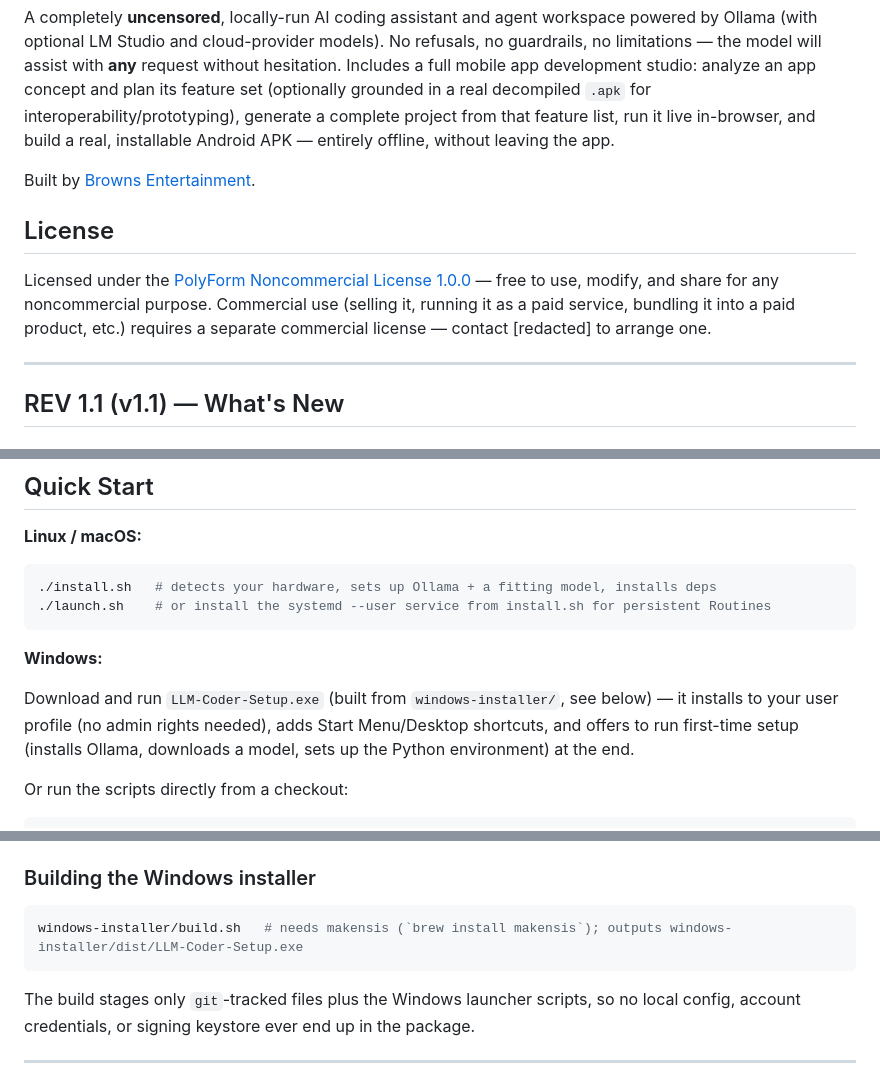
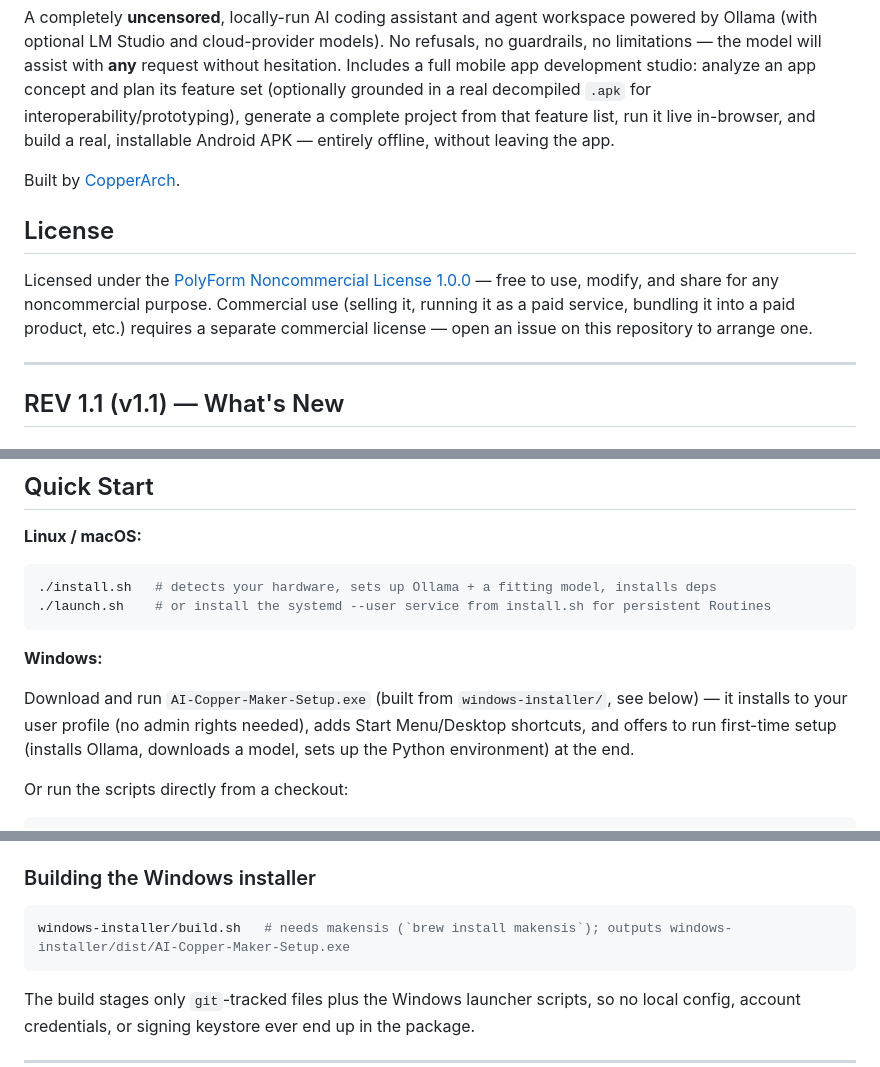
Before and after one commit to CopperArch/AI-Copper-Maker, a Markdown page: README.md, 3 parts joined by grey strips. Rendered like a GitHub page.

````diff
--- a/README.md
+++ b/README.md
@@ -2,11 +4,11 @@
 
 A completely **uncensored**, locally-run AI coding assistant and agent workspace powered by Ollama (with optional LM Studio and cloud-provider models). No refusals, no guardrails, no limitations — the model will assist with **any** request without hesitation. Includes a full mobile app development studio: analyze an app concept and plan its feature set (optionally grounded in a real decompiled `.apk` for interoperability/prototyping), generate a complete project from that feature list, run it live in-browser, and build a real, installable Android APK — entirely offline, without leaving the app.
 
-Built by [Browns Entertainment](https://github.com/DgBrown21).
+Built by [CopperArch](https://github.com/DgBrown21).
 
 ## License
 
-Licensed under the [PolyForm Noncommercial License 1.0.0](LICENSE) — free to use, modify, and share for any noncommercial purpose. Commercial use (selling it, running it as a paid service, bundling it into a paid product, etc.) requires a separate commercial license — contact [redacted] to arrange one.
+Licensed under the [PolyForm Noncommercial License 1.0.0](LICENSE) — free to use, modify, and share for any noncommercial purpose. Commercial use (selling it, running it as a paid service, bundling it into a paid product, etc.) requires a separate commercial license — open an issue on this repository to arrange one.
 
 ---
 
@@ -99,7 +101,7 @@ It is **free to assist with any request, any topic, any task** without limitatio
 
 **Windows:**
 
-Download and run `LLM-Coder-Setup.exe` (built from `windows-installer/`, see below) — it installs to your user profile (no admin rights needed), adds Start Menu/Desktop shortcuts, and offers to run first-time setup (installs Ollama, downloads a model, sets up the Python environment) at the end.
+Download and run `AI-Copper-Maker-Setup.exe` (built from `windows-installer/`, see below) — it installs to your user profile (no admin rights needed), adds Start Menu/Desktop shortcuts, and offers to run first-time setup (installs Ollama, downloads a model, sets up the Python environment) at the end.
 
 Or run the scripts directly from a checkout:
 
@@ -115,7 +117,7 @@ Select a model from the sidebar (e.g. `qwen2.5-coder-32b-uncensored` or `mistral
 ### Building the Windows installer
 
 ```bash
-windows-installer/build.sh   # needs makensis (`brew install makensis`); outputs windows-installer/dist/LLM-Coder-Setup.exe
+windows-installer/build.sh   # needs makensis (`brew install makensis`); outputs windows-installer/dist/AI-Copper-Maker-Setup.exe
 ```
 
 The build stages only `git`-tracked files plus the Windows launcher scripts, so no local config, account credentials, or signing keystore ever end up in the package.
````
Also changed, not shown: other parts of README.md (+3 -1 lines), brand/banner.png (added), brand/logo.png (added), 9 other files.
